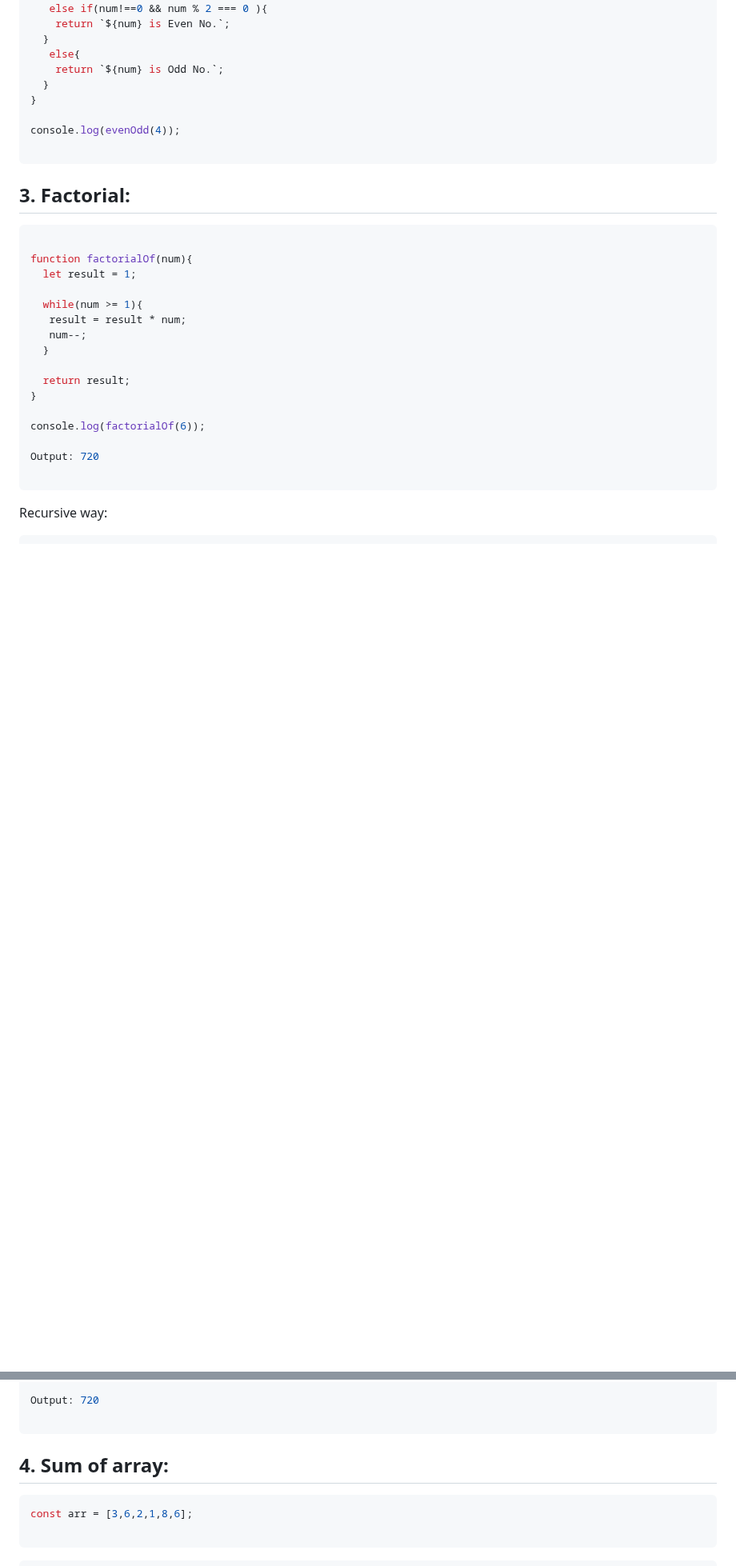
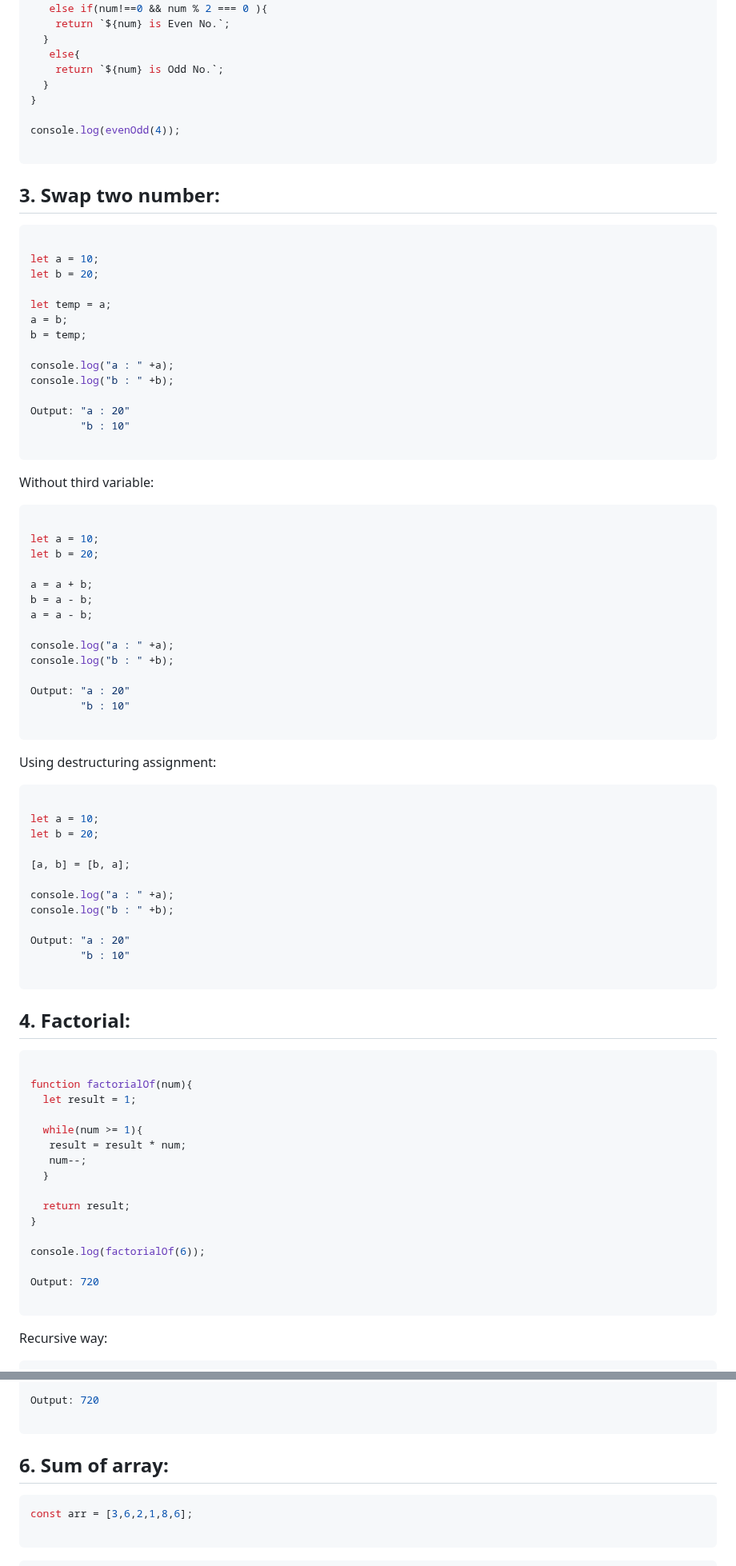
Before and after one commit to sonukumarraj007/java-script, a Markdown page: README.md, 2 parts joined by grey strips. Shown at 80% size. Drawn GitHub-style; blank space fills up the shorter version.

````diff
--- a/README.md
+++ b/README.md
@@ -460,7 +470,62 @@ console.log(evenOdd(4));
 
 ```
 
-## 3. Factorial:
+## 3. Swap two number:
+
+```ts
+
+let a = 10;
+let b = 20;
+
+let temp = a;
+a = b;
+b = temp;
+
+console.log("a : " +a);
+console.log("b : " +b);
+
+Output: "a : 20"
+        "b : 10"
+
+```
+
+Without third variable:
+
+```ts
+
+let a = 10;
+let b = 20;
+
+a = a + b;
+b = a - b;
+a = a - b;
+
+console.log("a : " +a);
+console.log("b : " +b);
+
+Output: "a : 20"
+        "b : 10"
+
+```
+
+Using destructuring assignment:
+
+```ts
+
+let a = 10;
+let b = 20;
+
+[a, b] = [b, a];
+
+console.log("a : " +a);
+console.log("b : " +b);
+
+Output: "a : 20"
+        "b : 10"
+
+```
+
+## 4. Factorial:
 
 ```ts
 
@@ -499,7 +564,7 @@ Output: 720
 
 ```
 
-## 4. Sum of array:
+## 6. Sum of array:
 
 ```ts
 const arr = [3,6,2,1,8,6];
````
Also changed, not shown: other parts of README.md (+10 -0 lines).
